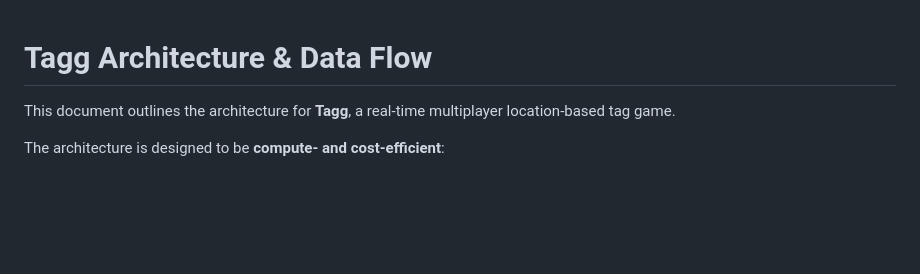
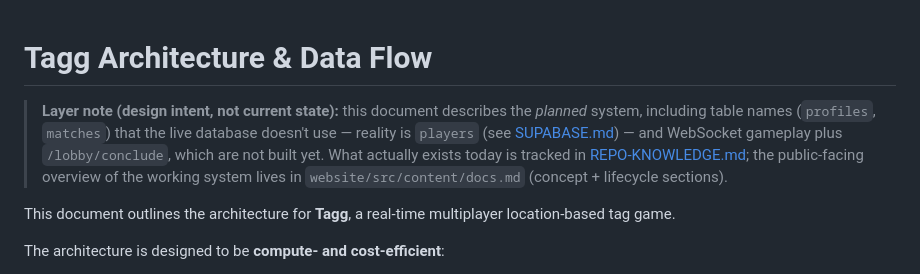
Before and after one commit to tanishworks/tagg, a Markdown page: agent-docs/ARCHITECTURE.md, the part around the change. Rendered like a GitHub page; blank space fills up the shorter version.

```diff
--- a/agent-docs/ARCHITECTURE.md
+++ b/agent-docs/ARCHITECTURE.md
@@ -1,4 +1,6 @@
 # Tagg Architecture & Data Flow
+
+> **Layer note (design intent, not current state):** this document describes the *planned* system, including table names (`profiles`, `matches`) that the live database doesn't use — reality is `players` (see [SUPABASE.md](./SUPABASE.md)) — and WebSocket gameplay plus `/lobby/conclude`, which are not built yet. What actually exists today is tracked in [REPO-KNOWLEDGE.md](./REPO-KNOWLEDGE.md); the public-facing overview of the working system lives in `website/src/content/docs.md` (concept + lifecycle sections).
 
 This document outlines the architecture for **Tagg**, a real-time multiplayer location-based tag game.
 
```
Also changed, not shown: agent-docs/REPO-KNOWLEDGE.md (+7 -5 lines), agent-docs/SUPABASE.md (+1 -1 lines).
